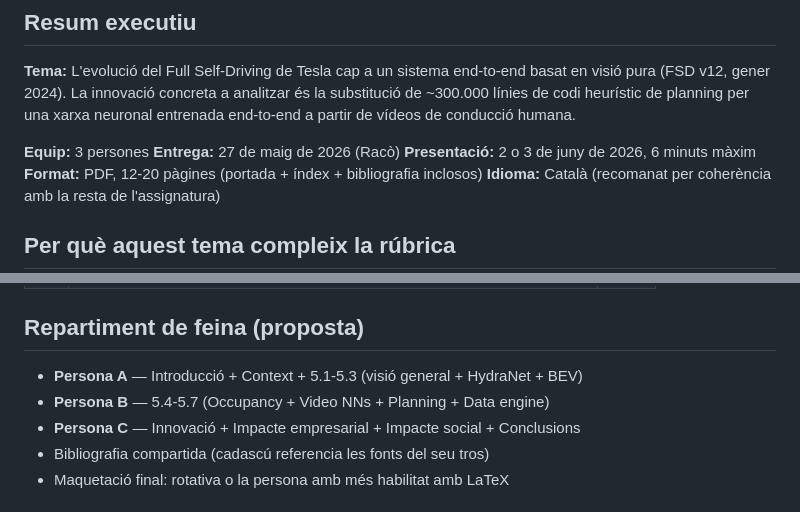
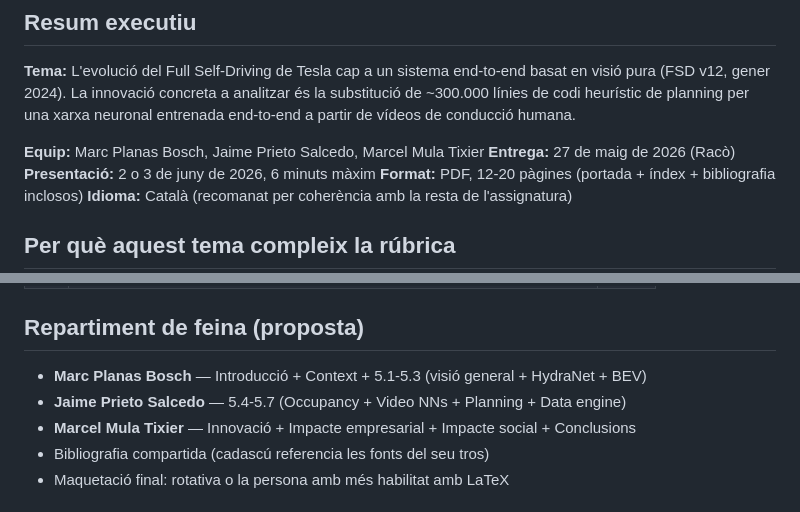
Before and after one commit to Marc-PlanasBosch/IA, a Markdown page: innovacio/PRD-tesla-fsd.md, 2 parts joined by grey strips. Rendered like a GitHub page.

Commit message:
PRD: afegir noms dels integrants de l'equip

```diff
--- a/innovacio/PRD-tesla-fsd.md
+++ b/innovacio/PRD-tesla-fsd.md
@@ -4,7 +4,7 @@
 
 **Tema:** L'evolució del Full Self-Driving de Tesla cap a un sistema end-to-end basat en visió pura (FSD v12, gener 2024). La innovació concreta a analitzar és la substitució de ~300.000 línies de codi heurístic de planning per una xarxa neuronal entrenada end-to-end a partir de vídeos de conducció humana.
 
-**Equip:** 3 persones
+**Equip:** Marc Planas Bosch, Jaime Prieto Salcedo, Marcel Mula Tixier
 **Entrega:** 27 de maig de 2026 (Racò)
 **Presentació:** 2 o 3 de juny de 2026, 6 minuts màxim
 **Format:** PDF, 12-20 pàgines (portada + índex + bibliografia inclosos)
@@ -51,9 +51,9 @@
 
 ## Repartiment de feina (proposta)
 
-- **Persona A** — Introducció + Context + 5.1-5.3 (visió general + HydraNet + BEV)
-- **Persona B** — 5.4-5.7 (Occupancy + Video NNs + Planning + Data engine)
-- **Persona C** — Innovació + Impacte empresarial + Impacte social + Conclusions
+- **Marc Planas Bosch** — Introducció + Context + 5.1-5.3 (visió general + HydraNet + BEV)
+- **Jaime Prieto Salcedo** — 5.4-5.7 (Occupancy + Video NNs + Planning + Data engine)
+- **Marcel Mula Tixier** — Innovació + Impacte empresarial + Impacte social + Conclusions
 - Bibliografia compartida (cadascú referencia les fonts del seu tros)
 - Maquetació final: rotativa o la persona amb més habilitat amb LaTeX
 
```
